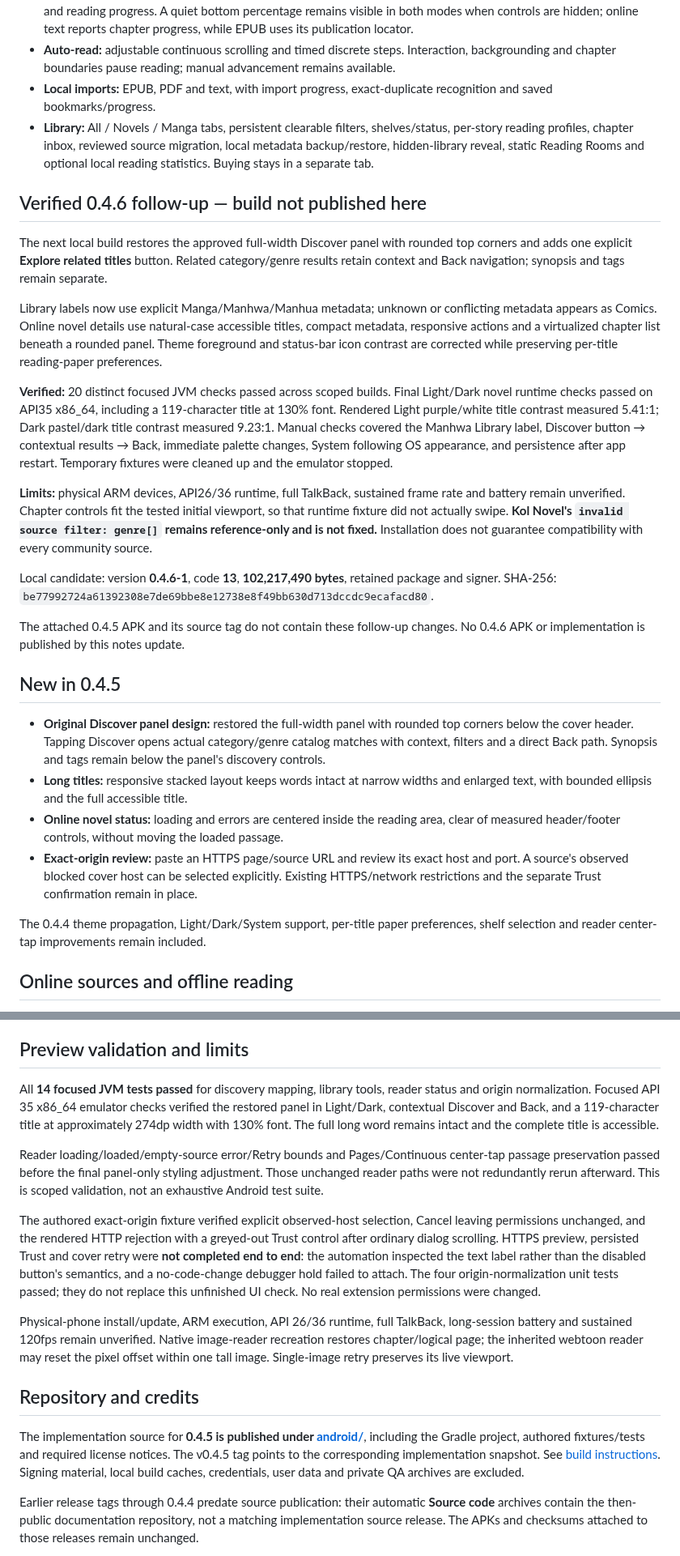
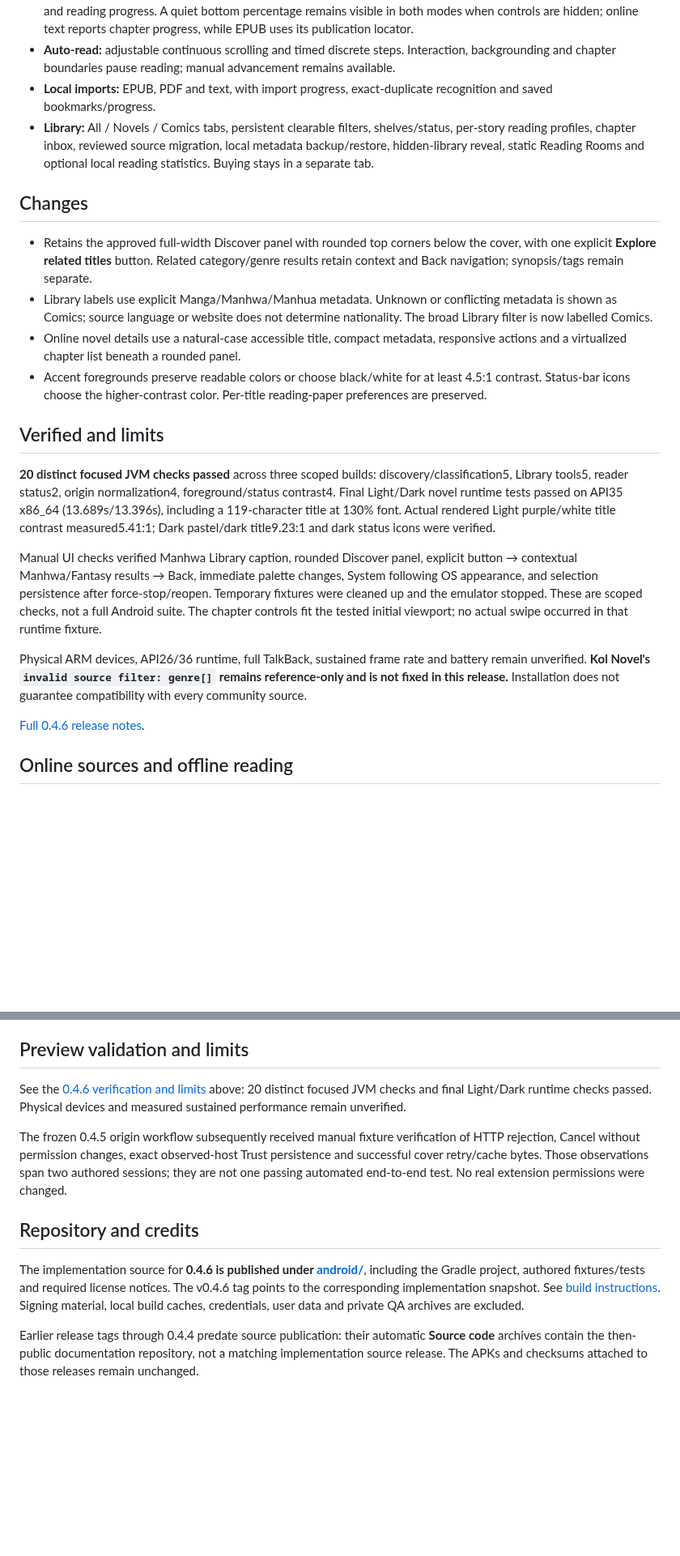
Before and after one commit to FrancisGiann/Arkhive, a Markdown page: README.md, 2 parts joined by grey strips. Shown at 81% size. Rendered like a GitHub page; blank space fills up the shorter version.

```diff
--- a/README.md
+++ b/README.md
@@ -28,30 +28,25 @@ The previous [0.4.4 preview](https://github.com/FrancisGiann/Arkhive/releases/ta
 - **Novels and EPUBs:** saved Pages and continuous/vertical-scroll layouts, manual swipe/tap navigation, bookmarks and reading progress. A quiet bottom percentage remains visible in both modes when controls are hidden; online text reports chapter progress, while EPUB uses its publication locator.
 - **Auto-read:** adjustable continuous scrolling and timed discrete steps. Interaction, backgrounding and chapter boundaries pause reading; manual advancement remains available.
 - **Local imports:** EPUB, PDF and text, with import progress, exact-duplicate recognition and saved bookmarks/progress.
-- **Library:** All / Novels / Manga tabs, persistent clearable filters, shelves/status, per-story reading profiles, chapter inbox, reviewed source migration, local metadata backup/restore, hidden-library reveal, static Reading Rooms and optional local reading statistics. Buying stays in a separate tab.
+- **Library:** All / Novels / Comics tabs, persistent clearable filters, shelves/status, per-story reading profiles, chapter inbox, reviewed source migration, local metadata backup/restore, hidden-library reveal, static Reading Rooms and optional local reading statistics. Buying stays in a separate tab.
 
-## Verified 0.4.6 follow-up — build not published here
+## Changes
 
-The next local build restores the approved full-width Discover panel with rounded top corners and adds one explicit **Explore related titles** button. Related category/genre results retain context and Back navigation; synopsis and tags remain separate.
+- Retains the approved full-width Discover panel with rounded top corners below the cover, with one explicit **Explore related titles** button. Related category/genre results retain context and Back navigation; synopsis/tags remain separate.
+- Library labels use explicit Manga/Manhwa/Manhua metadata. Unknown or conflicting metadata is shown as Comics; source language or website does not determine nationality. The broad Library filter is now labelled Comics.
+- Online novel details use a natural-case accessible title, compact metadata, responsive actions and a virtualized chapter list beneath a rounded panel.
+- Accent foregrounds preserve readable colors or choose black/white for at least 4.5:1 contrast. Status-bar icons choose the higher-contrast color. Per-title reading-paper preferences are preserved.
 
-Library labels now use explicit Manga/Manhwa/Manhua metadata; unknown or conflicting metadata appears as Comics. Online novel details use natural-case accessible titles, compact metadata, responsive actions and a virtualized chapter list beneath a rounded panel. Theme foreground and status-bar icon contrast are corrected while preserving per-title reading-paper preferences.
+## Verified and limits
 
-**Verified:** 20 distinct focused JVM checks passed across scoped builds. Final Light/Dark novel runtime checks passed on API35 x86_64, including a 119-character title at 130% font. Rendered Light purple/white title contrast measured 5.41:1; Dark pastel/dark title contrast measured 9.23:1. Manual checks covered the Manhwa Library label, Discover button → contextual results → Back, immediate palette changes, System following OS appearance, and persistence after app restart. Temporary fixtures were cleaned up and the emulator stopped.
+**20 distinct focused JVM checks passed** across three scoped builds: discovery/classification5, Library tools5, reader status2, origin normalization4, foreground/status contrast4. Final Light/Dark novel runtime tests passed on API35 x86_64 (13.689s/13.396s), including a 119-character title at 130% font. Actual rendered Light purple/white title contrast measured5.41:1; Dark pastel/dark title9.23:1 and dark status icons were verified.
 
-**Limits:** physical ARM devices, API26/36 runtime, full TalkBack, sustained frame rate and battery remain unverified. Chapter controls fit the tested initial viewport, so that runtime fixture did not actually swipe. **Kol Novel's `invalid source filter: genre[]` remains reference-only and is not fixed.** Installation does not guarantee compatibility with every community source.
+Manual UI checks verified Manhwa Library caption, rounded Discover panel, explicit button → contextual Manhwa/Fantasy results → Back, immediate palette changes, System following OS appearance, and selection persistence after force-stop/reopen. Temporary fixtures were cleaned up and the emulator stopped. These are scoped checks, not a full Android suite. The chapter controls fit the tested initial viewport; no actual swipe occurred in that runtime fixture.
 
-Local candidate: version **0.4.6-1**, code **13**, **102,217,490 bytes**, retained package and signer. SHA-256: `be77992724a61392308e7de69bbe8e12738e8f49bb630d713dccdc9ecafacd80`.
+Physical ARM devices, API26/36 runtime, full TalkBack, sustained frame rate and battery remain unverified. **Kol Novel's `invalid source filter: genre[]` remains reference-only and is not fixed in this release.** Installation does not guarantee compatibility with every community source.
 
-The attached 0.4.5 APK and its source tag do not contain these follow-up changes. No 0.4.6 APK or implementation is published by this notes update.
 
-## New in 0.4.5
-
-- **Original Discover panel design:** restored the full-width panel with rounded top corners below the cover header. Tapping Discover opens actual category/genre catalog matches with context, filters and a direct Back path. Synopsis and tags remain below the panel's discovery controls.
-- **Long titles:** responsive stacked layout keeps words intact at narrow widths and enlarged text, with bounded ellipsis and the full accessible title.
-- **Online novel status:** loading and errors are centered inside the reading area, clear of measured header/footer controls, without moving the loaded passage.
-- **Exact-origin review:** paste an HTTPS page/source URL and review its exact host and port. A source's observed blocked cover host can be selected explicitly. Existing HTTPS/network restrictions and the separate Trust confirmation remain in place.
-
-The 0.4.4 theme propagation, Light/Dark/System support, per-title paper preferences, shelf selection and reader center-tap improvements remain included.
+[Full 0.4.6 release notes](docs/releases/0.4.6.md).
 
 ## Online sources and offline reading
 
@@ -63,17 +58,13 @@ Discovery uses real Open Library catalog matches and supported source trend wind
 
 ## Preview validation and limits
 
-All **14 focused JVM tests passed** for discovery mapping, library tools, reader status and origin normalization. Focused API 35 x86_64 emulator checks verified the restored panel in Light/Dark, contextual Discover and Back, and a 119-character title at approximately 274dp width with 130% font. The full long word remains intact and the complete title is accessible.
+See the [0.4.6 verification and limits](docs/releases/0.4.6.md#verified-and-limits) above: 20 distinct focused JVM checks and final Light/Dark runtime checks passed. Physical devices and measured sustained performance remain unverified.
 
-Reader loading/loaded/empty-source error/Retry bounds and Pages/Continuous center-tap passage preservation passed before the final panel-only styling adjustment. Those unchanged reader paths were not redundantly rerun afterward. This is scoped validation, not an exhaustive Android test suite.
-
-The authored exact-origin fixture verified explicit observed-host selection, Cancel leaving permissions unchanged, and the rendered HTTP rejection with a greyed-out Trust control after ordinary dialog scrolling. HTTPS preview, persisted Trust and cover retry were **not completed end to end**: the automation inspected the text label rather than the disabled button's semantics, and a no-code-change debugger hold failed to attach. The four origin-normalization unit tests passed; they do not replace this unfinished UI check. No real extension permissions were changed.
-
-Physical-phone install/update, ARM execution, API 26/36 runtime, full TalkBack, long-session battery and sustained 120fps remain unverified. Native image-reader recreation restores chapter/logical page; the inherited webtoon reader may reset the pixel offset within one tall image. Single-image retry preserves its live viewport.
+The frozen 0.4.5 origin workflow subsequently received manual fixture verification of HTTP rejection, Cancel without permission changes, exact observed-host Trust persistence and successful cover retry/cache bytes. Those observations span two authored sessions; they are not one passing automated end-to-end test. No real extension permissions were changed.
 
 ## Repository and credits
 
-The implementation source for **0.4.5 is published under [android/](android/)**, including the Gradle project, authored fixtures/tests and required license notices. The v0.4.5 tag points to the corresponding implementation snapshot. See [build instructions](android/README.md). Signing material, local build caches, credentials, user data and private QA archives are excluded.
+The implementation source for **0.4.6 is published under [android/](android/)**, including the Gradle project, authored fixtures/tests and required license notices. The v0.4.6 tag points to the corresponding implementation snapshot. See [build instructions](android/README.md). Signing material, local build caches, credentials, user data and private QA archives are excluded.
 
 Earlier release tags through 0.4.4 predate source publication: their automatic **Source code** archives contain the then-public documentation repository, not a matching implementation source release. The APKs and checksums attached to those releases remain unchanged.
 
```
Also changed, not shown: other parts of README.md (+7 -7 lines), docs/releases/0.4.6.md (added, +36 -0 lines), docs/screenshots/0.4.6/novel-dark.png (added), docs/screenshots/0.4.6/novel-light.png (added), 13 other files.
